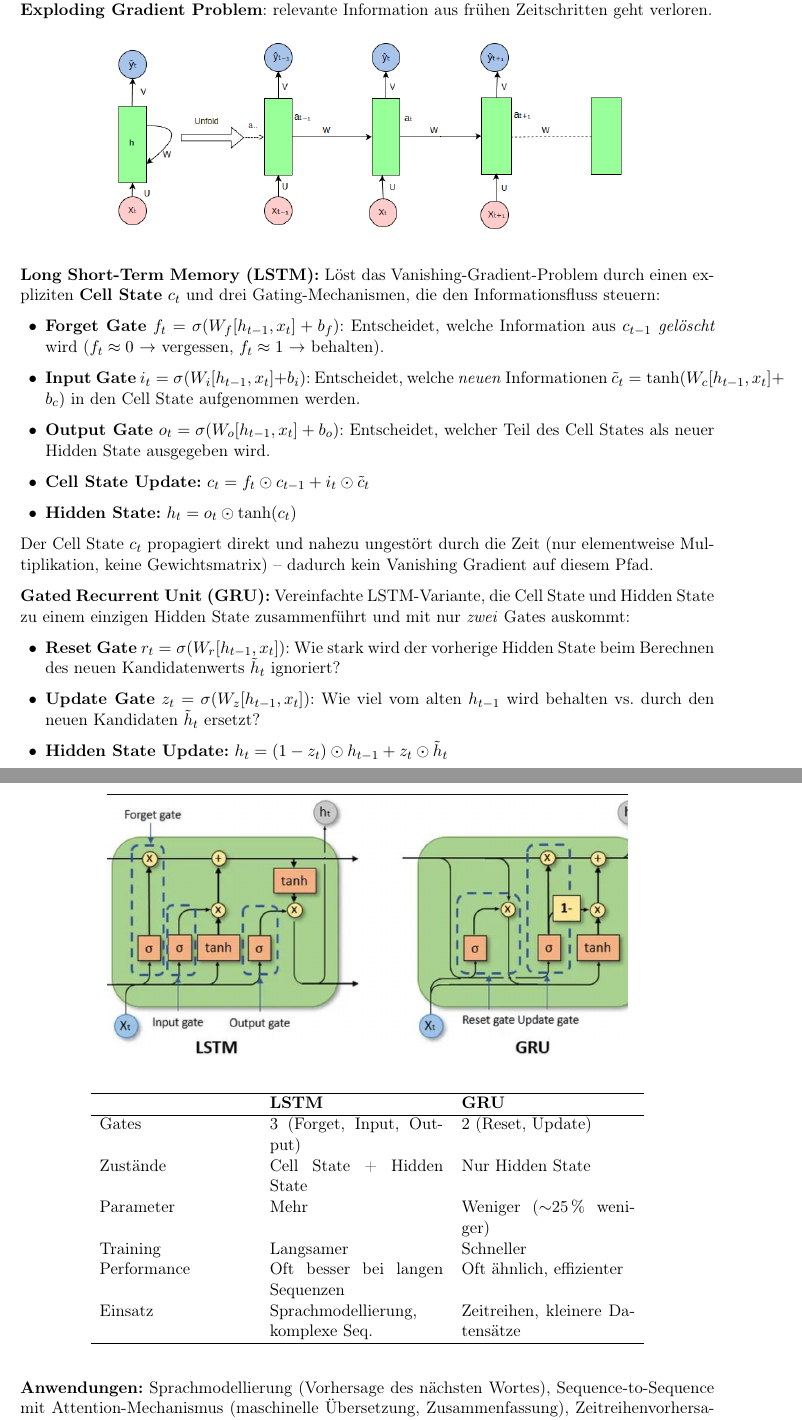
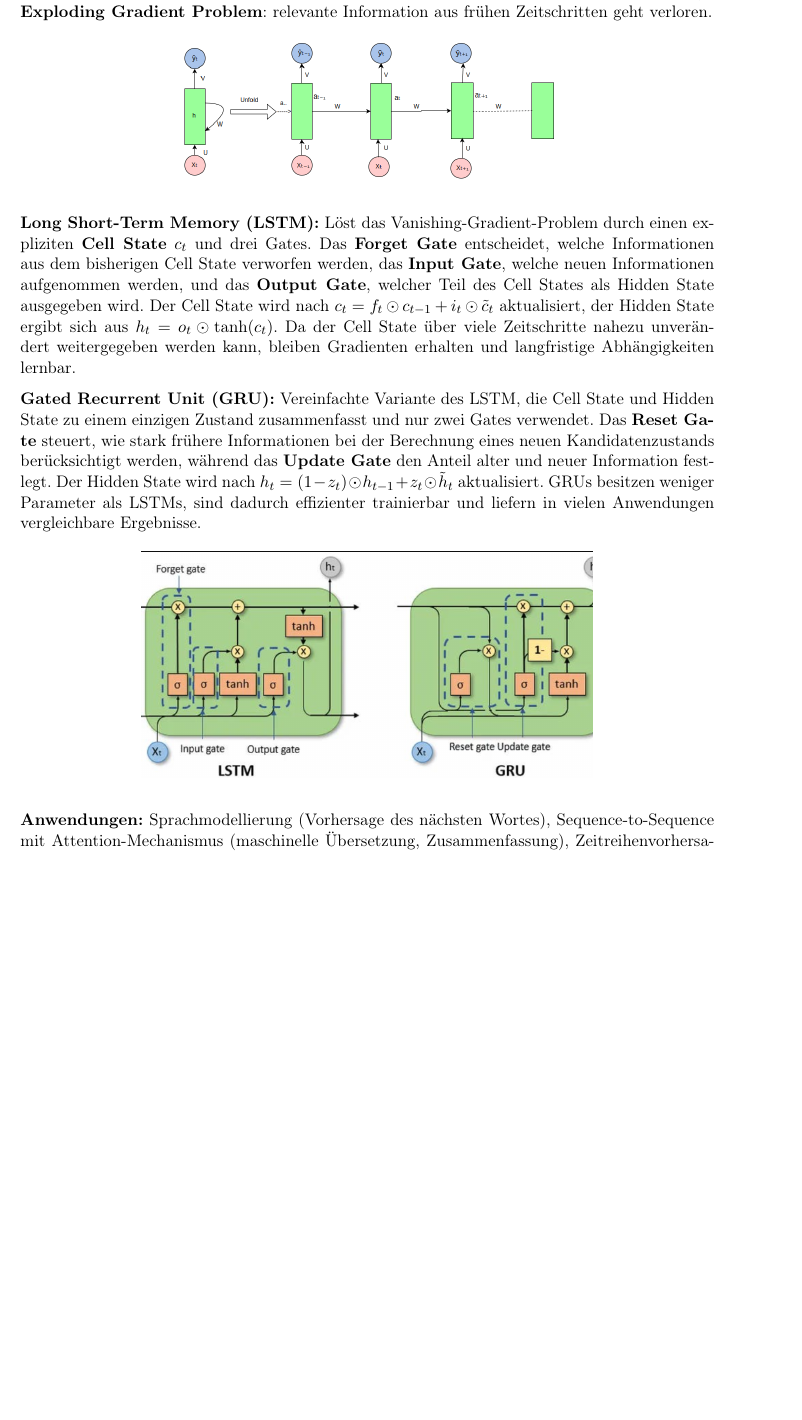
Before and after one commit to kirchi24/CoreTopicsMasterExam, a LaTeX document (main.tex, which reads sections/computational_intelligence.tex): two parts of pages 105 and 106 of 133 before the commit and part of page 104 of 131 after it, the two joined at a grey line, cut so that both start at the same text, the shorter picture padded with empty space. Compiled offline with pdfLaTeX.

Commit message:
refine and add figures

```diff
--- a/sections/computational_intelligence.tex
+++ b/sections/computational_intelligence.tex
@@ -515,46 +533,17 @@ Gradienten werden via \textbf{Backpropagation Through Time (BPTT)} über alle Ze
 
 \begin{figure}[H]
     \centering
-    \includegraphics[width=0.75\textwidth]{assets/rnn_architecture.png}
+    \includegraphics[width=0.55\textwidth]{assets/rnn_architecture.png}
 \end{figure}
 
-\textbf{Long Short-Term Memory (LSTM):} Löst das Vanishing-Gradient-Problem durch einen expliziten \textbf{Cell State} $c_t$ und drei Gating-Mechanismen, die den Informationsfluss steuern:
-\begin{itemize}[leftmargin=1.5em]
-    \item \textbf{Forget Gate} $f_t = \sigma(W_f[h_{t-1},x_t]+b_f)$: Entscheidet, welche Information aus $c_{t-1}$ \emph{gelöscht} wird ($f_t \approx 0$ $\to$ vergessen, $f_t \approx 1$ $\to$ behalten).
-    \item \textbf{Input Gate} $i_t = \sigma(W_i[h_{t-1},x_t]+b_i)$: Entscheidet, welche \emph{neuen} Informationen $\tilde{c}_t = \tanh(W_c[h_{t-1},x_t]+b_c)$ in den Cell State aufgenommen werden.
-    \item \textbf{Output Gate} $o_t = \sigma(W_o[h_{t-1},x_t]+b_o)$: Entscheidet, welcher Teil des Cell States als neuer Hidden State ausgegeben wird.
-    \item \textbf{Cell State Update:} $c_t = f_t \odot c_{t-1} + i_t \odot \tilde{c}_t$
-    \item \textbf{Hidden State:} $h_t = o_t \odot \tanh(c_t)$
-\end{itemize}
-Der Cell State $c_t$ propagiert direkt und nahezu ungestört durch die Zeit (nur elementweise Multiplikation, keine Gewichtsmatrix) -- dadurch kein Vanishing Gradient auf diesem Pfad.
+\textbf{Long Short-Term Memory (LSTM):} Löst das Vanishing-Gradient-Problem durch einen expliziten \textbf{Cell State} $c_t$ und drei Gates. Das \textbf{Forget Gate} entscheidet, welche Informationen aus dem bisherigen Cell State verworfen werden, das \textbf{Input Gate}, welche neuen Informationen aufgenommen werden, und das \textbf{Output Gate}, welcher Teil des Cell States als Hidden State ausgegeben wird. Der Cell State wird nach $c_t = f_t \odot c_{t-1} + i_t \odot \tilde{c}_t$ aktualisiert, der Hidden State ergibt sich aus $h_t = o_t \odot \tanh(c_t)$. Da der Cell State über viele Zeitschritte nahezu unverändert weitergegeben werden kann, bleiben Gradienten erhalten und langfristige Abhängigkeiten lernbar.
 
-\textbf{Gated Recurrent Unit (GRU):} Vereinfachte LSTM-Variante, die Cell State und Hidden State zu einem einzigen Hidden State zusammenführt und mit nur \emph{zwei} Gates auskommt:
-\begin{itemize}[leftmargin=1.5em]
-    \item \textbf{Reset Gate} $r_t = \sigma(W_r[h_{t-1},x_t])$: Wie stark wird der vorherige Hidden State beim Berechnen des neuen Kandidatenwerts $\tilde{h}_t$ ignoriert?
-    \item \textbf{Update Gate} $z_t = \sigma(W_z[h_{t-1},x_t])$: Wie viel vom alten $h_{t-1}$ wird behalten vs.\ durch den neuen Kandidaten $\tilde{h}_t$ ersetzt?
-    \item \textbf{Hidden State Update:} $h_t = (1 - z_t) \odot h_{t-1} + z_t \odot \tilde{h}_t$
-\end{itemize}
+\textbf{Gated Recurrent Unit (GRU):} Vereinfachte Variante des LSTM, die Cell State und Hidden State zu einem einzigen Zustand zusammenfasst und nur zwei Gates verwendet. Das \textbf{Reset Gate} steuert, wie stark frühere Informationen bei der Berechnung eines neuen Kandidatenzustands berücksichtigt werden, während das \textbf{Update Gate} den Anteil alter und neuer Information festlegt. Der Hidden State wird nach $h_t = (1-z_t)\odot h_{t-1} + z_t \odot \tilde{h}_t$ aktualisiert. GRUs besitzen weniger Parameter als LSTMs, sind dadurch effizienter trainierbar und liefern in vielen Anwendungen vergleichbare Ergebnisse.
 
 \begin{figure}[H]
     \centering
-    \includegraphics[width=0.75\textwidth]{assets/lstm_vs_gru.png}
+    \includegraphics[width=0.65\textwidth]{assets/lstm_vs_gru.png}
 \end{figure}
-
-\begin{table}[H]
-\centering
-\begin{tabular}{p{3.5cm} p{4cm} p{4cm}}
-\hline
- & \textbf{LSTM} & \textbf{GRU} \\
-\hline
-Gates & 3 (Forget, Input, Output) & 2 (Reset, Update) \\
-Zustände & Cell State + Hidden State & Nur Hidden State \\
-Parameter & Mehr & Weniger ($\sim$25\,\% weniger) \\
-Training & Langsamer & Schneller \\
-Performance & Oft besser bei langen Sequenzen & Oft ähnlich, effizienter \\
-Einsatz & Sprachmodellierung, komplexe Seq. & Zeitreihen, kleinere Datensätze \\
-\hline
-\end{tabular}
-\end{table}
 
 \textbf{Anwendungen:} Sprachmodellierung (Vorhersage des nächsten Wortes), Sequence-to-Sequence mit Attention-Mechanismus (maschinelle Übersetzung, Zusammenfassung), Zeitreihenvorhersage. Heute weitgehend durch \textbf{Transformer}-Architekturen ersetzt, die parallelisierbares Self-Attention verwenden.
 
```
Also changed, not shown: assets/finite_markow_decision_process.png (added), assets/q_learning_vs_sarsa.png (added), sections/computational_intelligence.tex (50 more changed lines).
